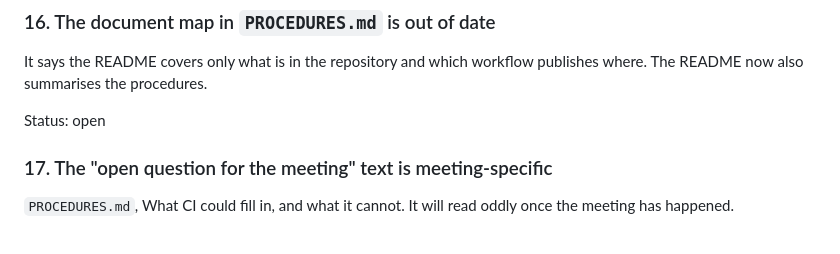
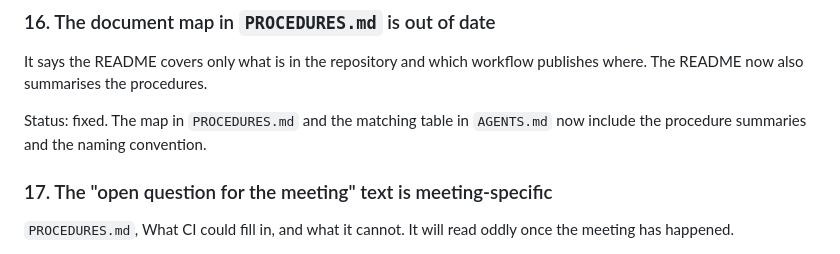
Before and after one commit to tamtamresearch/poc-mobilityDCAT-AP, a Markdown page: FIX-README.md, the part around the change. GitHub-like rendering.

Commit message:
Docs: Update the document maps for the procedure summaries in the README

```diff
--- a/FIX-README.md
+++ b/FIX-README.md
@@ -171,7 +171,8 @@ the table below it.
 It says the README covers only what is in the repository and which workflow
 publishes where. The README now also summarises the procedures.
 
-Status: open
+Status: fixed. The map in `PROCEDURES.md` and the matching table in
+`AGENTS.md` now include the procedure summaries and the naming convention.
 
 ### 17. The "open question for the meeting" text is meeting-specific
 
```
Also changed, not shown: AGENTS.md (+1 -1 lines), PROCEDURES.md (+2 -2 lines).
